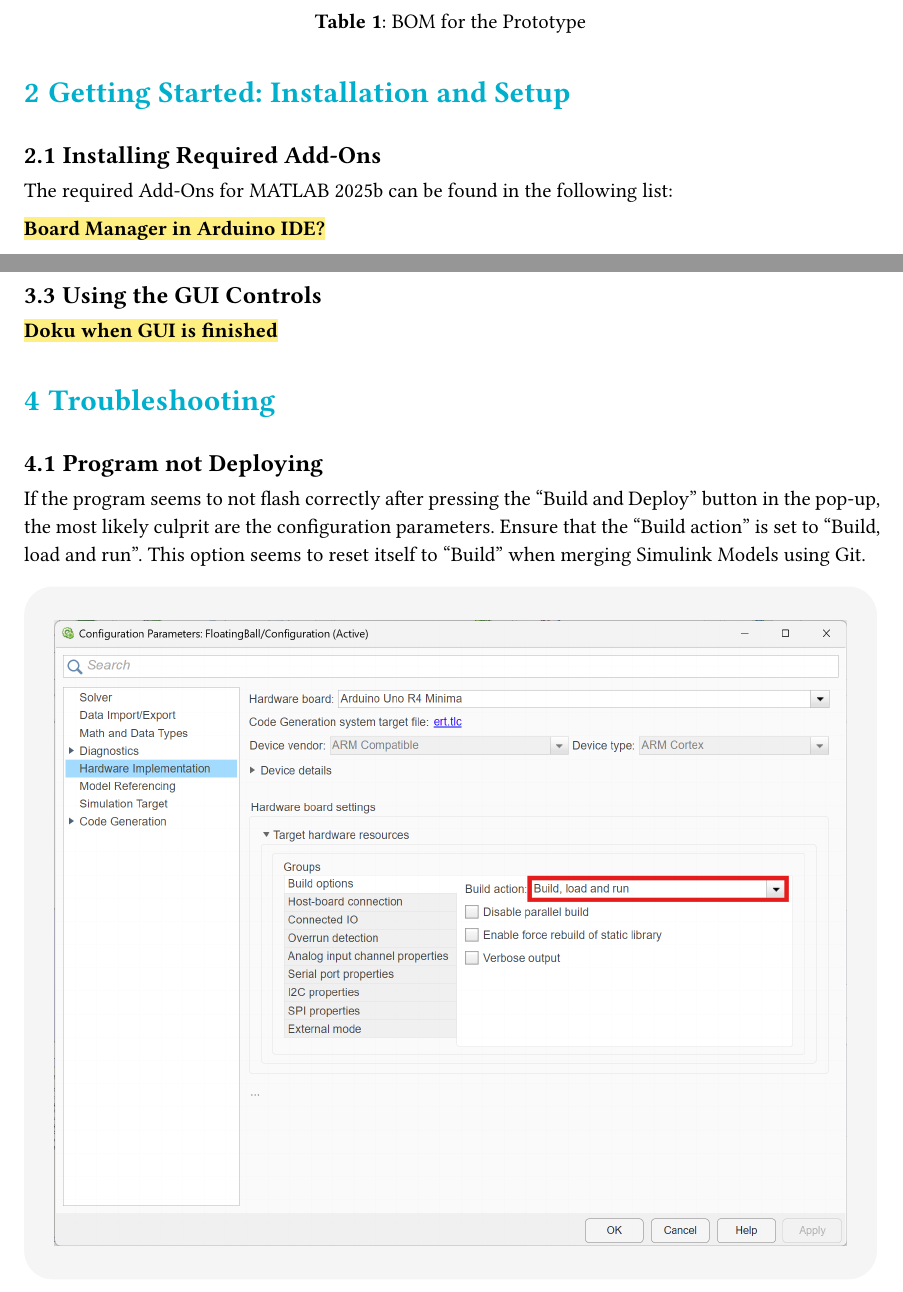
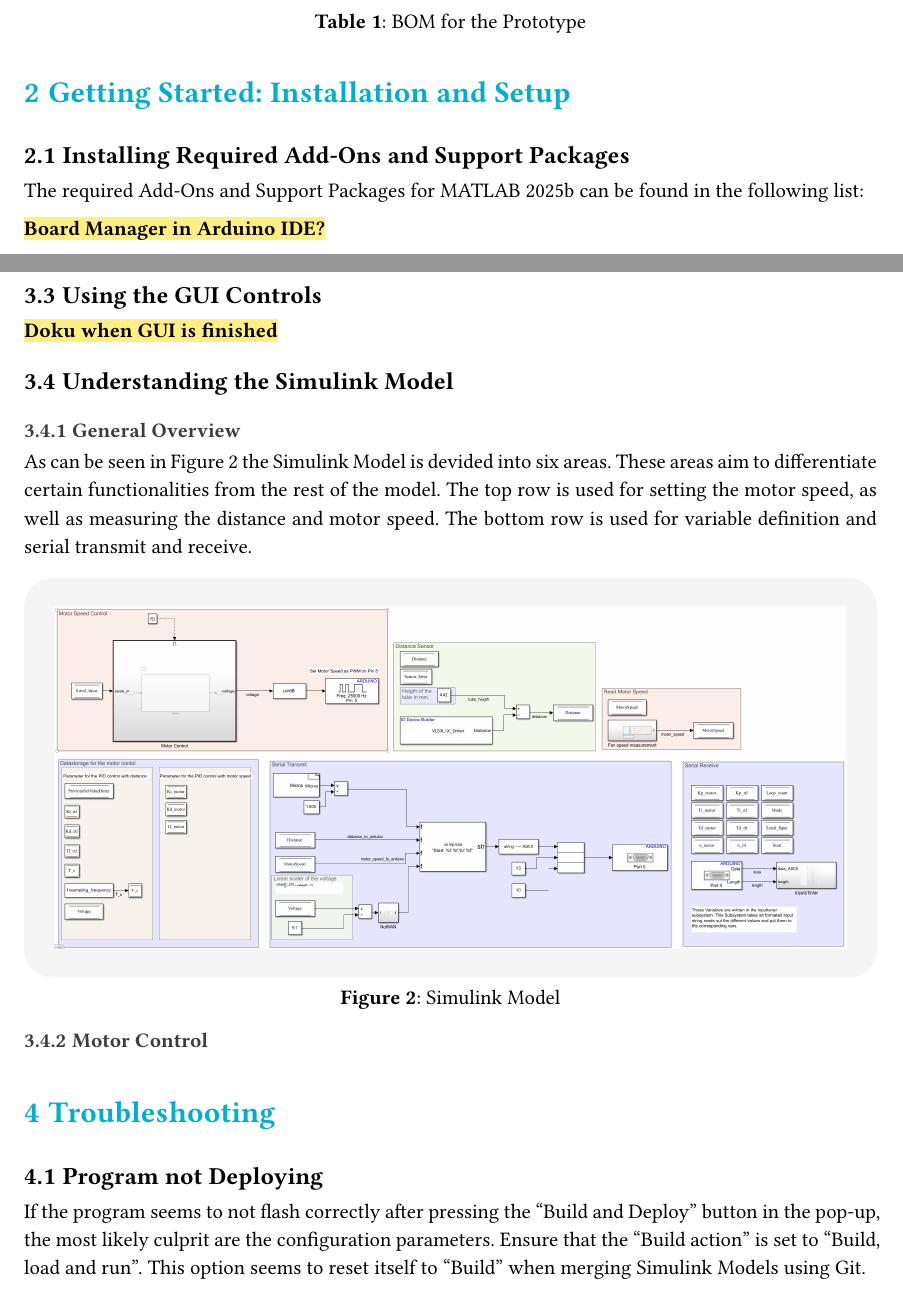
Before and after one commit to leotfh/floating-ball-21-documentation, a Typst document (main.typ, which reads content/2_getting_started.typ, content/3_operation.typ): two parts of pages 3 and 5 of 6, joined at a grey line, cut so that both start at the same text. Compiled offline with Typst 0.15; a missing font is replaced by an installed copy or a similar font.

Commit message:
bit of model description

```diff
--- a/content/2_getting_started.typ
+++ b/content/2_getting_started.typ
@@ -1,8 +1,8 @@
 #import "../utils.typ": *
 
 = Getting Started: Installation and Setup
-==	Installing Required Add-Ons
-The required Add-Ons for MATLAB 2025b can be found in the following list:
+==	Installing Required Add-Ons and Support Packages
+The required Add-Ons and Support Packages for MATLAB 2025b can be found in the following list:
 
 #marker[*Board Manager in Arduino IDE?*]
 
--- a/content/3_operation.typ
+++ b/content/3_operation.typ
@@ -15,10 +15,16 @@ To build and deploy the program manually the Simulink file "FloatingBall.slx" ne
     #align(center + horizon, text(fill: dept-color)[#image("img/general/Build_Deploy.png", width: 95%)])
   ],
   caption: [Simulink Build and Deploy Button],
-)
+)<Build_Deploy>
 
 ==	Launching the Graphical User Interface (GUI)
 As mentioned before the easiest way to start the program is to type "main" into the MATLAB Command Window. To only start the GUI select "Start GUI only" from the pop-up. This option is recommended if it is certain that the program is already flashed correctly. When selecting "Build and Deploy" the GUI starts automatically after the flashing process is finished.
 
 ==	Using the GUI Controls
 #marker[*Doku when GUI is finished*]
+
+== Understanding the Simulink Model
+=== General Overview
+As can be seen  in @Simulink_Model the Simulink Model is devided into six areas. These areas aim to differentiate certain functionalities from the rest of the model. The top row is used for setting the motor speed, as well as measuring the distance and motor speed. The bottom row is used for variable definition and serial transmit and receive.
+
+#figure(
```
Also changed, not shown: content/0_frontmatter.typ (+1 -1 lines), utils.typ (+6 -5 lines), content/img/general/Simulink_Model.png (added), content/2_getting_started.typ (2 more changed lines), content/3_operation.typ (9 more changed lines).
